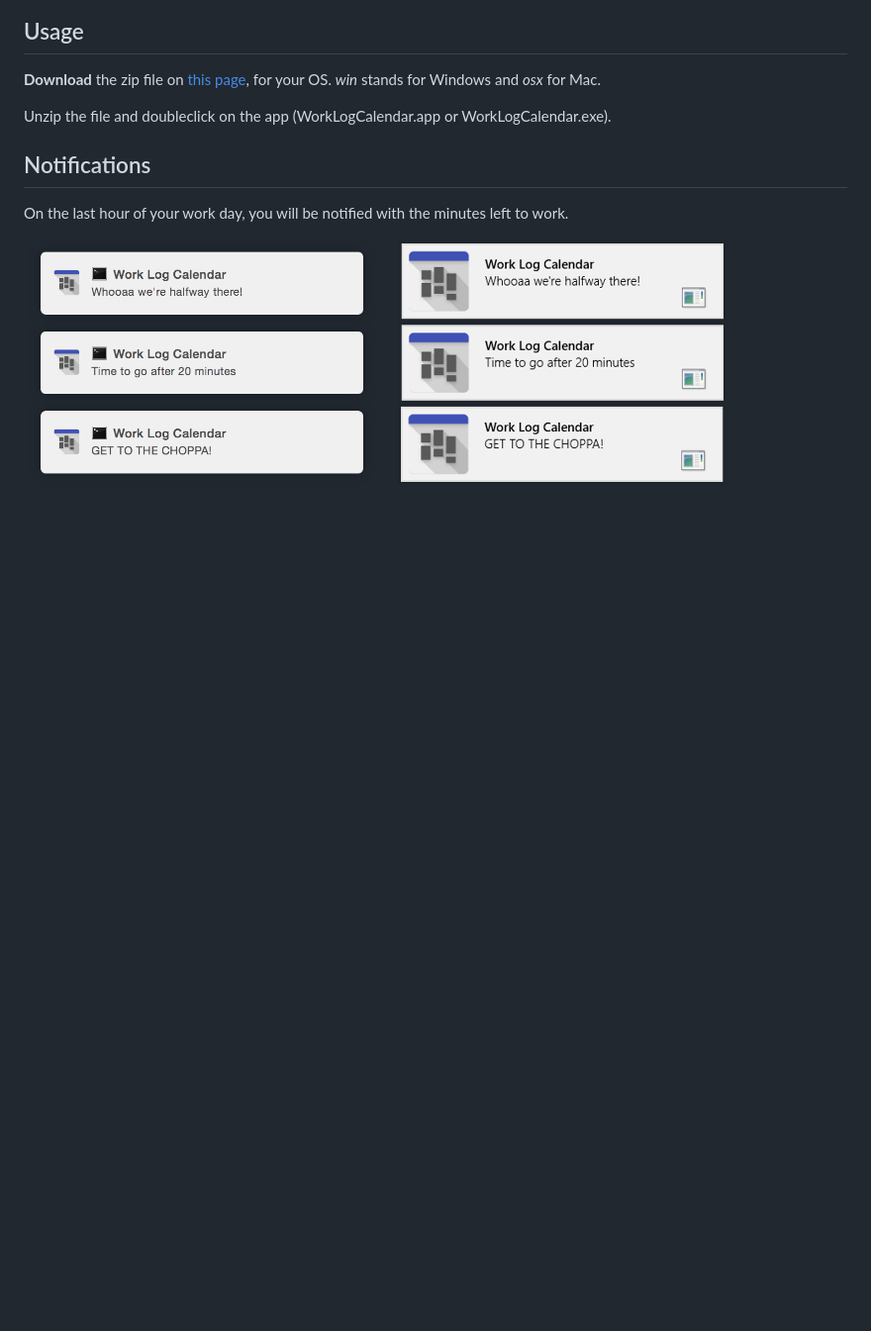
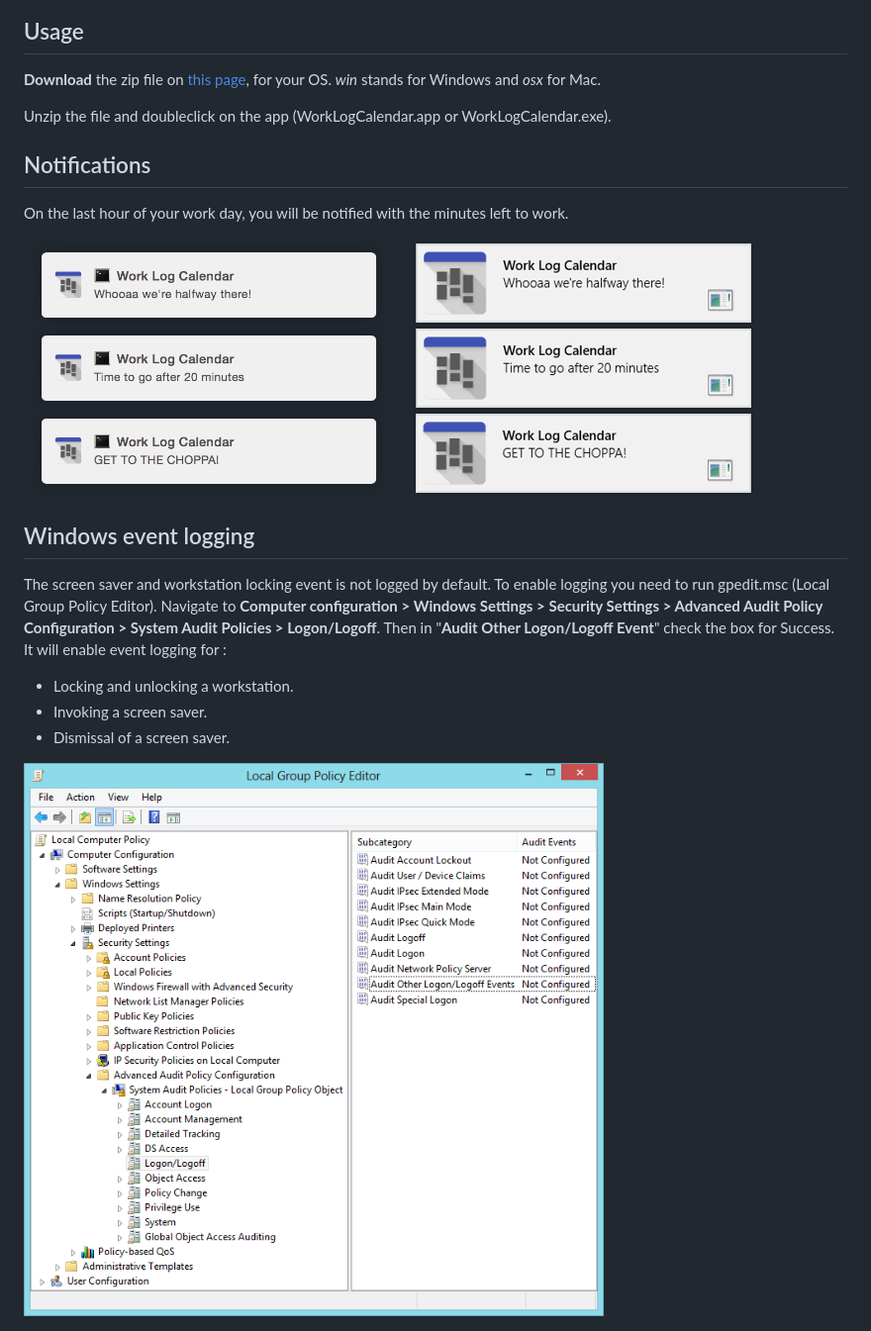
Before and after one commit to dirkstals/work-log-calendar, a Markdown page: README.md, the part around the change. Shown: that part at 99% size. Drawn GitHub-style; pictures changed too: docs/gpedit.png (added); blank space fills up the shorter version.

```diff
--- a/README.md
+++ b/README.md
@@ -18,5 +18,16 @@ Unzip the file and doubleclick on the app (WorkLogCalendar.app or WorkLogCalenda
 
 On the last hour of your work day, you will be notified with the minutes left to work.
 
-<img src="docs/notifications-osx.png" alt="Notifications on osx" width="360"/>
-<img src="docs/notifications-windows.png" alt="Notifications on windows" width="360"/>
+<img src="docs/notifications-osx.png" alt="Notifications on osx" width="45%"/>
+<img src="docs/notifications-windows.png" alt="Notifications on windows" width="45%"/>
+
+## Windows event logging
+
+The screen saver and workstation locking event is not logged by default.
+To enable logging you need to run gpedit.msc (Local Group Policy Editor). Navigate to **Computer configuration > Windows Settings > Security Settings > Advanced Audit Policy Configuration > System Audit Policies > Logon/Logoff**. Then in "**Audit Other Logon/Logoff Event**" check the box for Success. It will enable event logging for :
+
+* Locking and unlocking a workstation.
+* Invoking a screen saver.
+* Dismissal of a screen saver.
+
+![Windows Event Loggin](docs/gpedit.png "Windows Event Logging")
```
Also changed, not shown: 6 other files.
